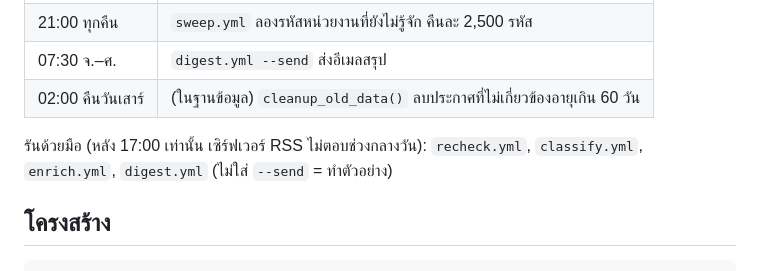
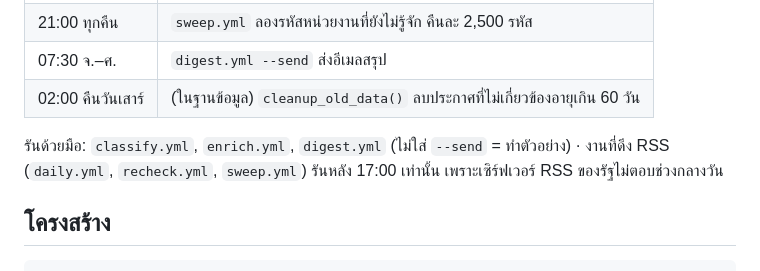
Before and after one commit to schartwu/prospecting-automated-3, a Markdown page: README.md, the part around the change. Drawn GitHub-style.

Commit message:
README: only RSS jobs are limited to the evening
Co-Authored-By: Claude Opus 5.5 <noreply@anthropic.com>

````diff
--- a/README.md
+++ b/README.md
@@ -15,7 +15,7 @@
 | 07:30 จ.–ศ. | `digest.yml --send` ส่งอีเมลสรุป |
 | 02:00 คืนวันเสาร์ | (ในฐานข้อมูล) `cleanup_old_data()` ลบประกาศที่ไม่เกี่ยวข้องอายุเกิน 60 วัน |
 
-รันด้วยมือ (หลัง 17:00 เท่านั้น เซิร์ฟเวอร์ RSS ไม่ตอบช่วงกลางวัน): `recheck.yml`, `classify.yml`, `enrich.yml`, `digest.yml` (ไม่ใส่ `--send` = ทำตัวอย่าง)
+รันด้วยมือ: `classify.yml`, `enrich.yml`, `digest.yml` (ไม่ใส่ `--send` = ทำตัวอย่าง) · งานที่ดึง RSS (`daily.yml`, `recheck.yml`, `sweep.yml`) รันหลัง 17:00 เท่านั้น เพราะเซิร์ฟเวอร์ RSS ของรัฐไม่ตอบช่วงกลางวัน
 
 ## โครงสร้าง
 ```
````
